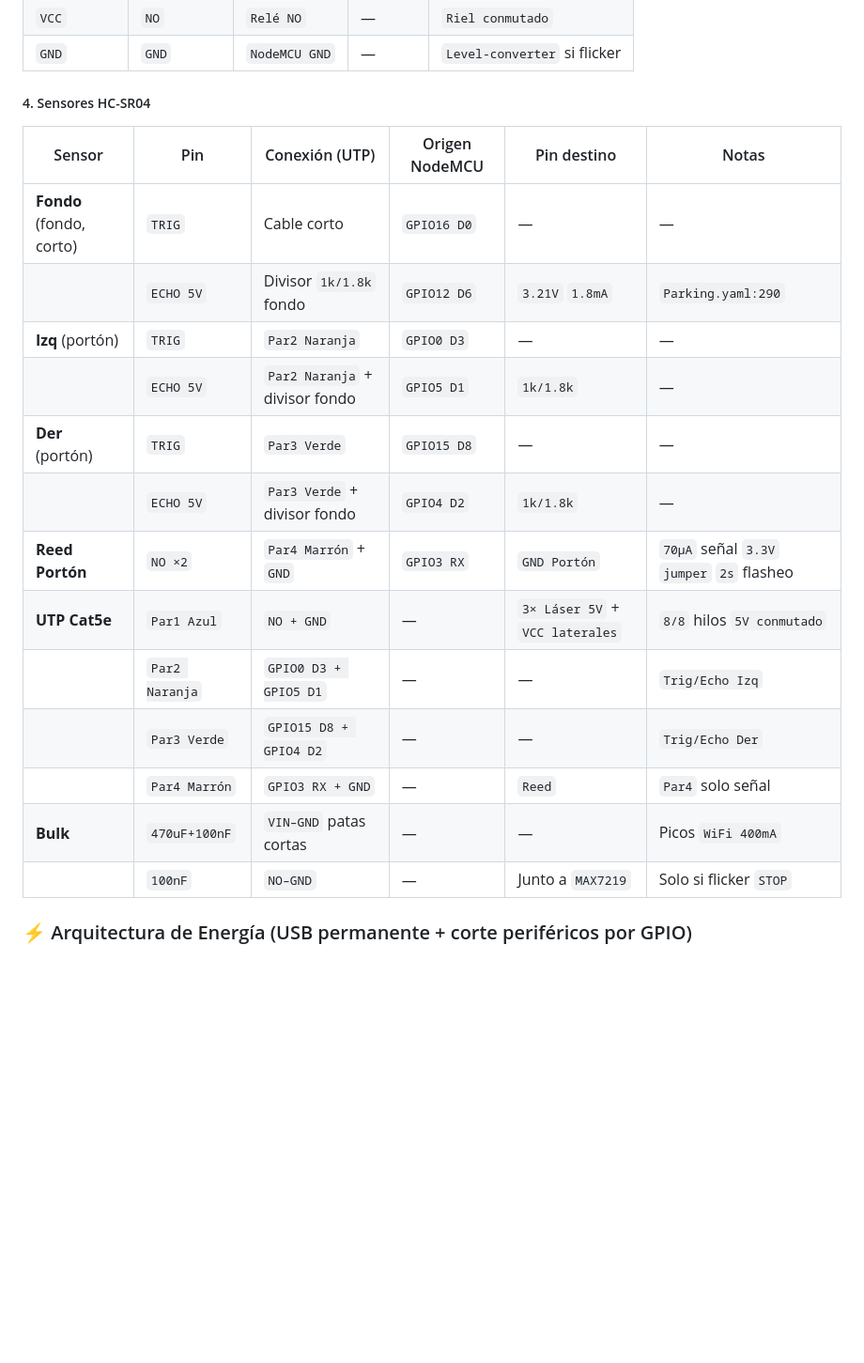
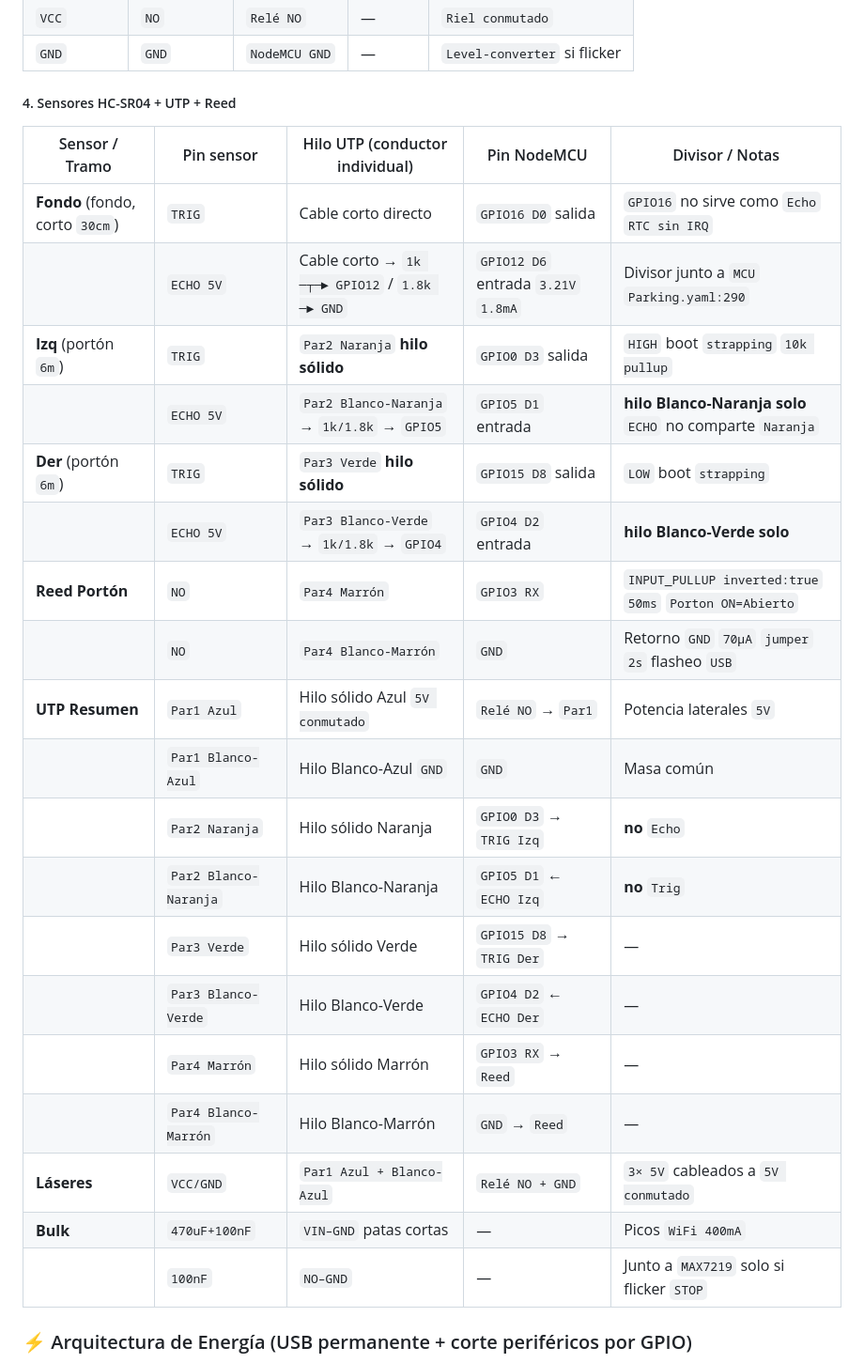
Before and after one commit to abelbour/Asistente-de-Estacionamiento, a Markdown page: readme.md, the part around one of its changes. Shown at 94% size. Drawn GitHub-style; blank space fills up the shorter version.

```diff
--- a/readme.md
+++ b/readme.md
@@ -194,23 +271,29 @@ flowchart TB
 | `VCC` | `NO` | `Relé NO` | — | `Riel conmutado` |
 | `GND` | `GND` | `NodeMCU GND` | — | `Level-converter` si flicker |
 
-##### 4. Sensores HC-SR04
+##### 4. Sensores HC-SR04 + UTP + Reed
 
-| Sensor | Pin | Conexión (UTP) | Origen NodeMCU | Pin destino | Notas |
-|---|---|---|---|---|---|
-| **Fondo** (fondo, corto) | `TRIG` | Cable corto | `GPIO16 D0` | — | — |
-|  | `ECHO 5V` | Divisor `1k/1.8k` fondo | `GPIO12 D6` | `3.21V` `1.8mA` | `Parking.yaml:290` |
-| **Izq** (portón) | `TRIG` | `Par2 Naranja` | `GPIO0 D3` | — | — |
-|  | `ECHO 5V` | `Par2 Naranja` + divisor fondo | `GPIO5 D1` | `1k/1.8k` | — |
-| **Der** (portón) | `TRIG` | `Par3 Verde` | `GPIO15 D8` | — | — |
-|  | `ECHO 5V` | `Par3 Verde` + divisor fondo | `GPIO4 D2` | `1k/1.8k` | — |
-| **Reed Portón** | `NO ×2` | `Par4 Marrón` + `GND` | `GPIO3 RX` | `GND Portón` | `70µA` señal `3.3V` `jumper` `2s` flasheo |
-| **UTP Cat5e** | `Par1 Azul` | `NO + GND` | — | `3× Láser 5V` + `VCC laterales` | `8/8` hilos `5V conmutado` |
-|  | `Par2 Naranja` | `GPIO0 D3 + GPIO5 D1` | — | — | `Trig/Echo Izq` |
-|  | `Par3 Verde` | `GPIO15 D8 + GPIO4 D2` | — | — | `Trig/Echo Der` |
-|  | `Par4 Marrón` | `GPIO3 RX + GND` | — | `Reed` | `Par4` solo señal |
-| **Bulk** | `470uF+100nF` | `VIN–GND` patas cortas | — | — | Picos `WiFi 400mA` |
-|  | `100nF` | `NO–GND` | — | Junto a `MAX7219` | Solo si flicker `STOP` |
+| Sensor / Tramo | Pin sensor | Hilo UTP (conductor individual) | Pin NodeMCU | Divisor / Notas |
+|---|---|---|---|---|
+| **Fondo** (fondo, corto `30cm`) | `TRIG` | Cable corto directo | `GPIO16 D0` salida | `GPIO16` no sirve como `Echo` `RTC sin IRQ` |
+|  | `ECHO 5V` | Cable corto → `1k ─┬─► GPIO12` / `1.8k ─► GND` | `GPIO12 D6` entrada `3.21V` `1.8mA` | Divisor junto a `MCU` `Parking.yaml:290` |
+| **Izq** (portón `6m`) | `TRIG` | `Par2 Naranja` **hilo sólido** | `GPIO0 D3` salida | `HIGH` boot `strapping` `10k pullup` |
+|  | `ECHO 5V` | `Par2 Blanco-Naranja` → `1k/1.8k` → `GPIO5` | `GPIO5 D1` entrada | **hilo Blanco-Naranja solo** `ECHO` no comparte `Naranja` |
+| **Der** (portón `6m`) | `TRIG` | `Par3 Verde` **hilo sólido** | `GPIO15 D8` salida | `LOW` boot `strapping` |
+|  | `ECHO 5V` | `Par3 Blanco-Verde` → `1k/1.8k` → `GPIO4` | `GPIO4 D2` entrada | **hilo Blanco-Verde solo** |
+| **Reed Portón** | `NO` | `Par4 Marrón` | `GPIO3 RX` | `INPUT_PULLUP inverted:true` `50ms` `Porton ON=Abierto` |
+|  | `NO` | `Par4 Blanco-Marrón` | `GND` | Retorno `GND` `70µA` `jumper` `2s` flasheo `USB` |
+| **UTP Resumen** | `Par1 Azul` | Hilo sólido Azul `5V conmutado` | `Relé NO` → `Par1` | Potencia laterales `5V` |
+|  | `Par1 Blanco-Azul` | Hilo Blanco-Azul `GND` | `GND` | Masa común |
+|  | `Par2 Naranja` | Hilo sólido Naranja | `GPIO0 D3` → `TRIG Izq` | **no** `Echo` |
+|  | `Par2 Blanco-Naranja` | Hilo Blanco-Naranja | `GPIO5 D1` ← `ECHO Izq` | **no** `Trig` |
+|  | `Par3 Verde` | Hilo sólido Verde | `GPIO15 D8` → `TRIG Der` | — |
+|  | `Par3 Blanco-Verde` | Hilo Blanco-Verde | `GPIO4 D2` ← `ECHO Der` | — |
+|  | `Par4 Marrón` | Hilo sólido Marrón | `GPIO3 RX` → `Reed` | — |
+|  | `Par4 Blanco-Marrón` | Hilo Blanco-Marrón | `GND` → `Reed` | — |
+| **Láseres** | `VCC/GND` | `Par1 Azul + Blanco-Azul` | `Relé NO + GND` | `3× 5V` cableados a `5V conmutado` |
+| **Bulk** | `470uF+100nF` | `VIN–GND` patas cortas | — | Picos `WiFi 400mA` |
+|  | `100nF` | `NO–GND` | — | Junto a `MAX7219` solo si flicker `STOP` |
 
 ### ⚡ Arquitectura de Energía (USB permanente + corte periféricos por GPIO)
 
```
Also changed, not shown: other parts of readme.md (+102 -25 lines).
